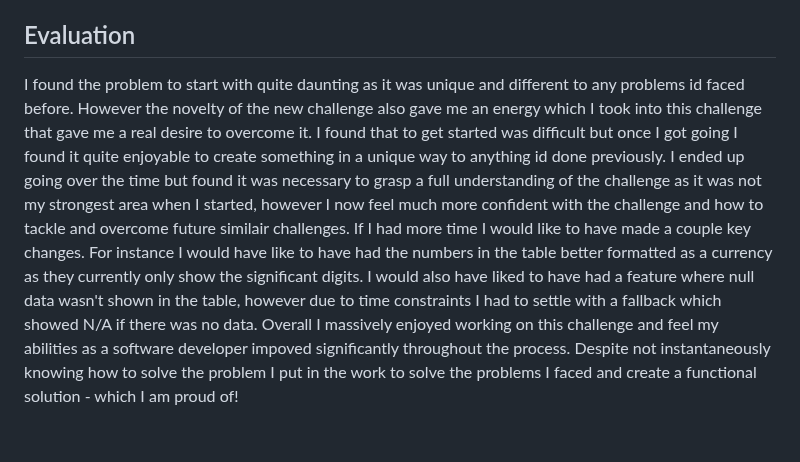
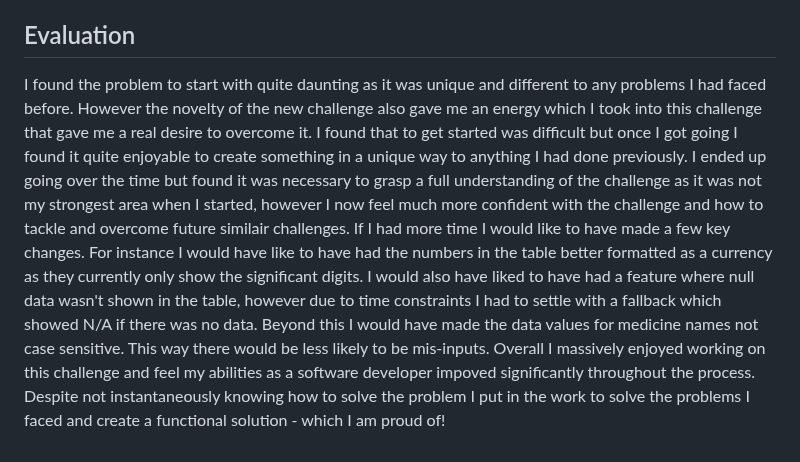
Before and after one commit to TommyRain17/LillyChallenge, a Markdown page: DOCUMENTATION.md, the part around the change. Drawn GitHub-style.

Commit message:
Update DOCUMENTATION.md
Signed-off-by: TommyRain17 <tomrain2005@gmail.com>

```diff
--- a/DOCUMENTATION.md
+++ b/DOCUMENTATION.md
@@ -31,7 +31,7 @@ JavaScript was the biggest problem I faced. I have used JavaScript before but on
 I ran into a couple of problems when trying to create and test my own endpoint in postman with the server but quickly figured it out. The most notable of which was the "internal server error" which I tried to debug myself and then using the internet. However by the time I had switched back on to VScode my endpoint was working and producing the right output!
 
 ## Evaluation
-I found the problem to start with quite daunting as it was unique and different to any problems id faced before. However the novelty of the new challenge also gave me an energy which I took into this challenge that gave me a real desire to overcome it. I found that to get started was difficult but once I got going I found it quite enjoyable to create something in a unique way to anything id done previously.
+I found the problem to start with quite daunting as it was unique and different to any problems I had faced before. However the novelty of the new challenge also gave me an energy which I took into this challenge that gave me a real desire to overcome it. I found that to get started was difficult but once I got going I found it quite enjoyable to create something in a unique way to anything I had done previously.
 I ended up going over the time but found it was necessary to grasp a full understanding of the challenge as it was not my strongest area when I started, however I now feel much more confident with the challenge and how to tackle and overcome future similair challenges.
-If I had more time I would like to have made a couple key changes. For instance I would have like to have had the numbers in the table better formatted as a currency as they currently only show the significant digits. I would also have liked to have had a feature where null data wasn't shown in the table, however due to time constraints I had to settle with a fallback which showed N/A if there was no data.
+If I had more time I would like to have made a few key changes. For instance I would have like to have had the numbers in the table better formatted as a currency as they currently only show the significant digits. I would also have liked to have had a feature where null data wasn't shown in the table, however due to time constraints I had to settle with a fallback which showed N/A if there was no data. Beyond this I would have made the data values for medicine names not case sensitive. This way there would be less likely to be mis-inputs.
 Overall I massively enjoyed working on this challenge and feel my abilities as a software developer impoved significantly throughout the process. Despite not instantaneously knowing how to solve the problem I put in the work to solve the problems I faced and create a functional solution - which I am proud of!
```
